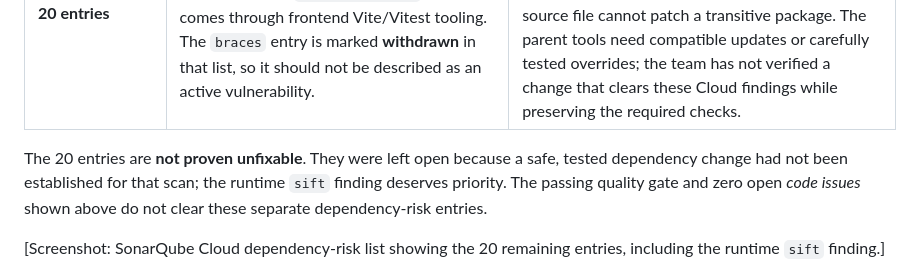
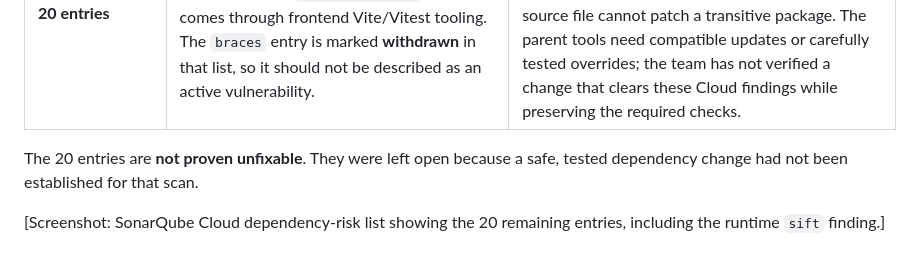
Before and after one commit to NaudeClifford/INSY7314POE, a Markdown page: README.md, the part around the change. GitHub-like rendering.

```diff
--- a/README.md
+++ b/README.md
@@ -176,7 +176,7 @@ The SonarQube Cloud dependency-risk list records the remaining **20 entries** (s
 | --- | --- | --- |
 | Development dependencies: **20 entries** | Transitive versions of `flatted`, `underscore`, `csv-parse`, `jose`, `picomatch`, `@faker-js/faker`, `uuid`, `uri-js`, `file-type` and `braces`. Most come through Newman or its HTML reporter; `picomatch@4.0.7` also comes through frontend Vite/Vitest tooling. The `braces` entry is marked **withdrawn** in that list, so it should not be described as an active vulnerability. | These packages are installed for API tests, reports, frontend builds or tests. They are not in the production backend image, which installs with `--omit=dev`, or the final frontend image, which serves built assets with Nginx. They still run in development and CI. Changing an application source file cannot patch a transitive package. The parent tools need compatible updates or carefully tested overrides; the team has not verified a change that clears these Cloud findings while preserving the required checks. |
 
-The 20 entries are **not proven unfixable**. They were left open because a safe, tested dependency change had not been established for that scan; the runtime `sift` finding deserves priority. The passing quality gate and zero open *code issues* shown above do not clear these separate dependency-risk entries.
+The 20 entries are **not proven unfixable**. They were left open because a safe, tested dependency change had not been established for that scan.
 
 [Screenshot: SonarQube Cloud dependency-risk list showing the 20 remaining entries, including the runtime `sift` finding.]
 
```
